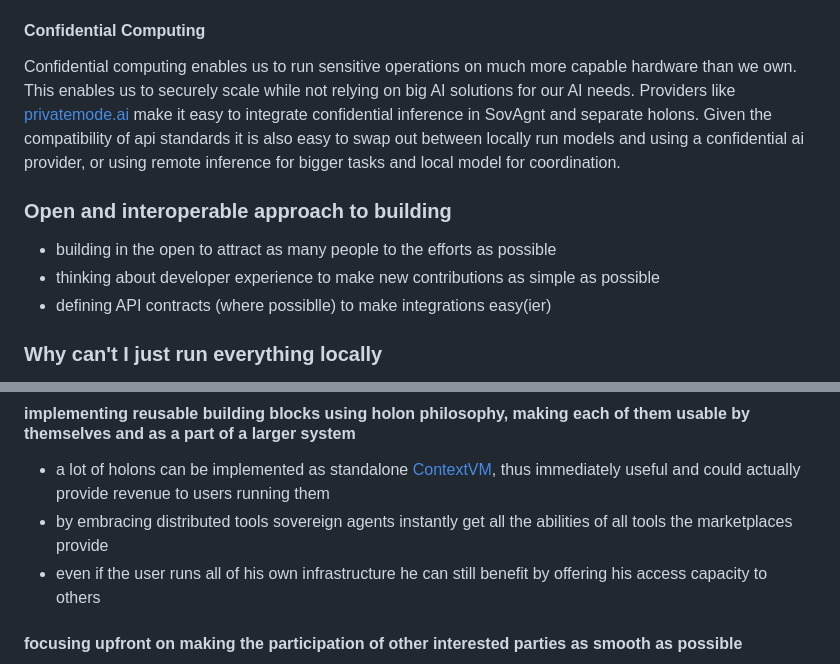
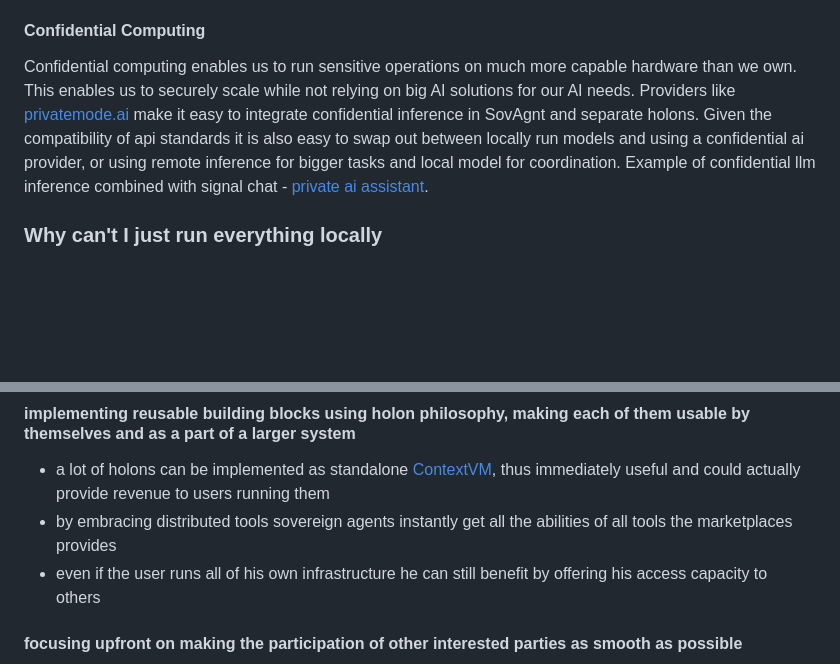
Before and after one commit to aljazceru/sovereign-agents, a Markdown page: README.md, 2 parts joined by grey strips. GitHub-like rendering; blank space fills up the shorter version.

```diff
--- a/README.md
+++ b/README.md
@@ -54,13 +54,7 @@ Sovereign Agent can be thought of as a personal assistant knowing all your quirk
 [MCP](https://docs.cursor.com/advanced/model-context-protocol) was developed by Anthropic and expands LLM's capabilities with tools. There is an implementation of using nostr as discovery mechanism for MCP called [ContextVM](https://www.contextvm.org/). This instantly gives the SovAgnt ability to access variety of tools.
 
 #### Confidential Computing
-Confidential computing enables us to run sensitive operations on much more capable hardware than we own. This enables us to securely scale while not relying on big AI solutions for our AI needs. Providers like [privatemode.ai](https://privatemode.ai) make it easy to integrate confidential inference in SovAgnt and separate holons. Given the compatibility of api standards it is also easy to swap out between locally run models and using a confidential ai provider, or using remote inference for bigger tasks and local model for coordination.
-
-
-### Open and interoperable approach to building
-- building in the open to attract as many people to the efforts as possible
-- thinking about developer experience to make new contributions as simple as possible
-- defining API contracts (where possiblle) to make integrations easy(ier)
+Confidential computing enables us to run sensitive operations on much more capable hardware than we own. This enables us to securely scale while not relying on big AI solutions for our AI needs. Providers like [privatemode.ai](https://privatemode.ai) make it easy to integrate confidential inference in SovAgnt and separate holons. Given the compatibility of api standards it is also easy to swap out between locally run models and using a confidential ai provider, or using remote inference for bigger tasks and local model for coordination. Example of confidential llm inference combined with signal chat - [private ai assistant](https://github.com/aljazceru/private-ai-assistant/).
 
 ### Why can't I just run everything locally
 - you could, and it should be supported to prioritize local utilization of resources, but you likely won't be able to have the hardware resources or access to all information you'd like locally
@@ -70,7 +64,7 @@ Confidential computing enables us to run sensitive operations on much more capab
 ### Plan
 #### implementing reusable building blocks using holon philosophy, making each of them usable by themselves and as a part of a larger system
 - a lot of holons can be implemented as standalone [ContextVM](https://www.contextvm.org/), thus immediately useful and could actually provide revenue to users running them
-- by embracing distributed tools sovereign agents instantly get all the abilities of all tools the marketplaces provide
+- by embracing distributed tools sovereign agents instantly get all the abilities of all tools the marketplaces provides
 - even if the user runs all of his own infrastructure he can still benefit by offering his access capacity to others
 
 #### focusing upfront on making the participation of other interested parties as smooth as possible
```
